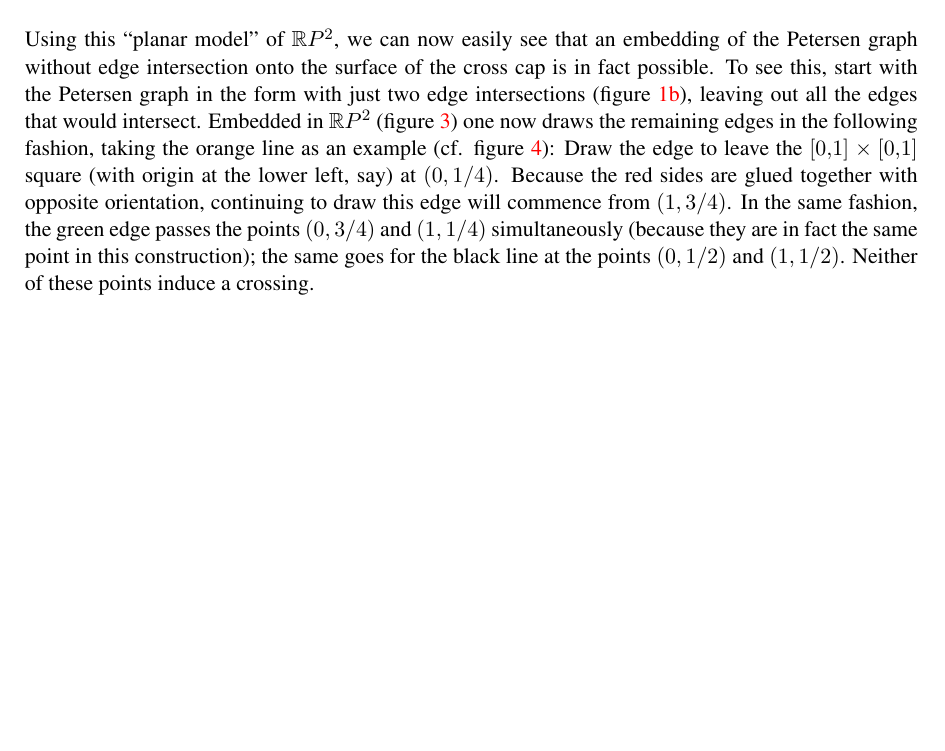
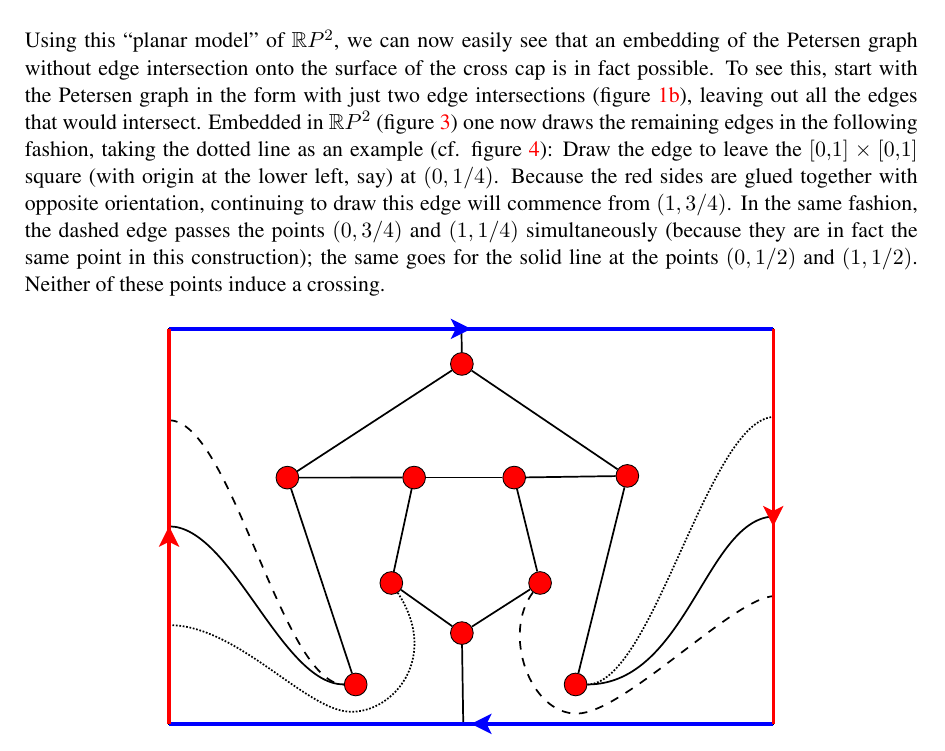
Before and after one commit to Feh/petersen-crosscap, a LaTeX document (report/petersen-graph-embedded-on-crosscap.tex): part of page 4 of 9, cut so that both start at the same text, the shorter picture padded with empty space. Compiled offline with pdfLaTeX; an older LaTeX class or package is replaced by its successor.

```diff
--- a/report/petersen-graph-embedded-on-crosscap.tex
+++ b/report/petersen-graph-embedded-on-crosscap.tex
@@ -383,21 +383,21 @@
 edge intersections (figure \ref{fig:petersen-twointersect}), leaving
 out all the edges that would intersect.
 Embedded in $\mathbb{R}P^2$ (figure \ref{fig:rp2}) one now draws the
-remaining edges in the following fashion, taking the orange line as an
+remaining edges in the following fashion, taking the dotted line as an
 example (cf. figure \ref{fig:rp2embedding}):
 Draw the edge to leave the $[0,1]\times[0,1]$ square (with origin at
 the lower left, say) at $(0,\,1/4)$.
 Because the red sides are glued together with opposite orientation,
 continuing to draw this edge will commence from $(1,\,3/4)$.
-In the same fashion, the green edge passes the points $(0,\,3/4)$ and
+In the same fashion, the dashed edge passes the points $(0,\,3/4)$ and
 $(1,\,1/4)$ simultaneously (because they are in fact the same point in
-this construction); the same goes for the black line at the points
+this construction); the same goes for the solid line at the points
 $(0,\,1/2)$ and $(1,\,1/2)$.
 Neither of these points induce a crossing.
 
 \begin{figure}[h]
   \centering
-  \includegraphics[keepaspectratio=true,width=0.7\textwidth]{../planar-graphs/crosscap-embedding-5.pdf}
+  \includegraphics[keepaspectratio=true,width=0.7\textwidth]{../planar-graphs/crosscap-embedding-print.pdf}
   \caption{An embedding of the Petersen graph without edge
     intersection on the surface of the cross cap.}
   \label{fig:rp2embedding}
```
Also changed, not shown: planar-graphs/Makefile, planar-graphs/crosscap-embedding-01.pdf (added), planar-graphs/crosscap-embedding-02.pdf (added), planar-graphs/crosscap-embedding-03.pdf (added), planar-graphs/crosscap-embedding-04.pdf (added), planar-graphs/crosscap-embedding-05.pdf (added), planar-graphs/crosscap-embedding-06.pdf (added), planar-graphs/crosscap-embedding-07.pdf (added), planar-graphs/crosscap-embedding-08.pdf (added), planar-graphs/crosscap-embedding-09.pdf (added), planar-graphs/crosscap-embedding-10.pdf (added), planar-graphs/crosscap-embedding-11.pdf (added), 13 other files.
